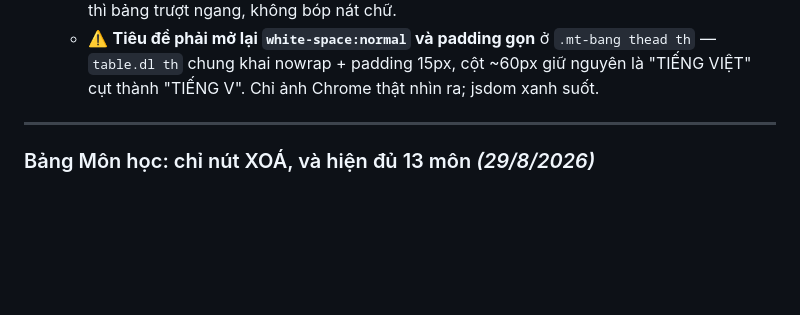
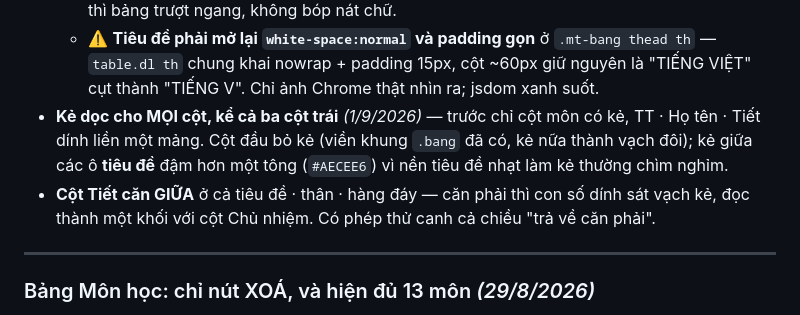
Before and after one commit to Schoolrecords/tkb, a Markdown page: docs/giao-dien.md, the part around the change. GitHub-like rendering; blank space fills up the shorter version.

Commit message:
Ghi luat ke doc va can giua cot Tiet vao docs/giao-dien.md
Co-Authored-By: Claude Fable 5 <noreply@anthropic.com>
Claude-Session: https://claude.ai/code/session_01AH4BLTEKy26FKdMaSypQsU

```diff
--- a/docs/giao-dien.md
+++ b/docs/giao-dien.md
@@ -173,6 +173,13 @@ những môn cuối"*. Ba việc, cả ba có phép thử ở cuối mục 17p c
     `.mt-bang thead th` — `table.dl th` chung khai nowrap + padding 15px,
     cột ~60px giữ nguyên là "TIẾNG VIỆT" cụt thành "TIẾNG V". Chỉ ảnh
     Chrome thật nhìn ra; jsdom xanh suốt.
+- **Kẻ dọc cho MỌI cột, kể cả ba cột trái** *(1/9/2026)* — trước chỉ cột môn
+  có kẻ, TT · Họ tên · Tiết dính liền một mảng. Cột đầu bỏ kẻ (viền khung
+  `.bang` đã có, kẻ nữa thành vạch đôi); kẻ giữa các ô **tiêu đề** đậm hơn
+  một tông (`#AECEE6`) vì nền tiêu đề nhạt làm kẻ thường chìm nghỉm.
+- **Cột Tiết căn GIỮA** ở cả tiêu đề · thân · hàng đáy — căn phải thì con số
+  dính sát vạch kẻ, đọc thành một khối với cột Chủ nhiệm. Có phép thử canh
+  cả chiều "trả về căn phải".
 
 ---
 
```
